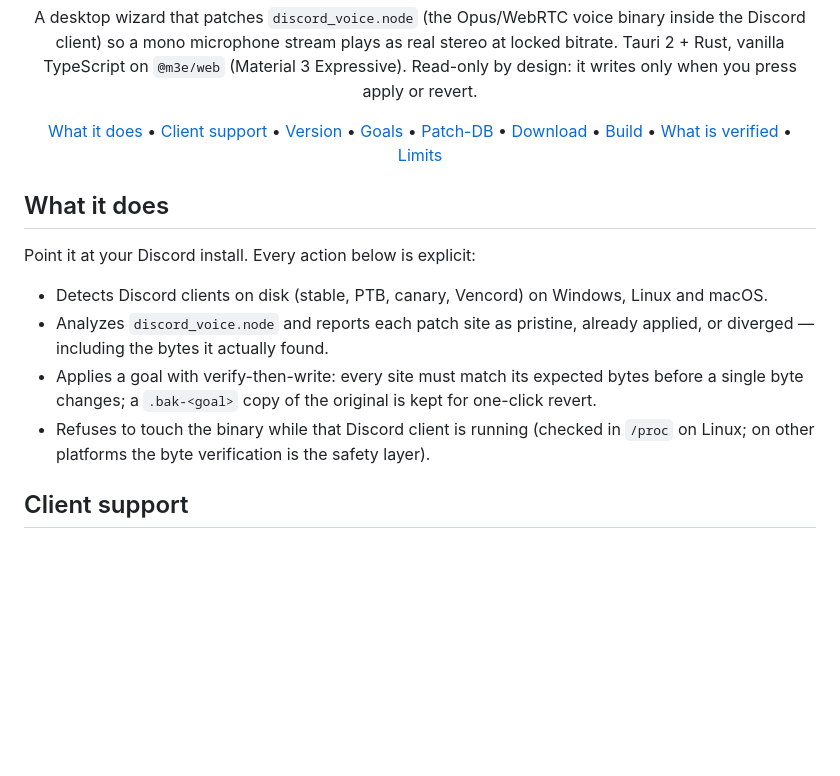
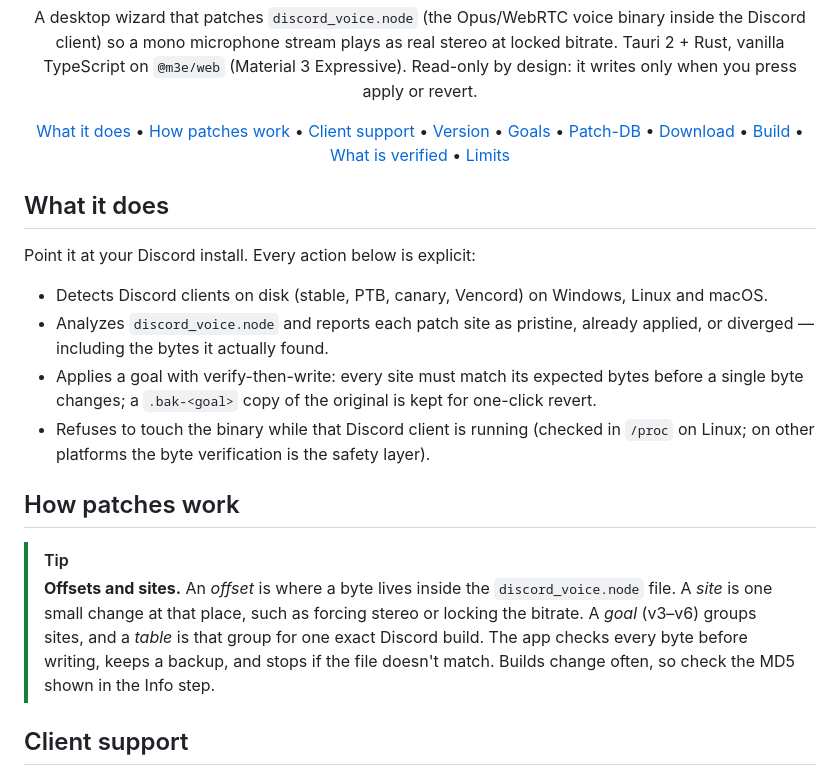
Before and after one commit to sittiev/discord_stereo, a Markdown page: README.md, the part around the change. GitHub-like rendering; blank space fills up the shorter version.

Commit message:
docs: add offsets and sites tip
Add a short non-technical tip explaining offsets, sites, goals, and tables.

```diff
--- a/README.md
+++ b/README.md
@@ -32,6 +32,7 @@
 
 <p align="center">
   <a href="#what-it-does">What it does</a> •
+  <a href="#how-patches-work">How patches work</a> •
   <a href="#client-support">Client support</a> •
   <a href="#checking-your-version">Version</a> •
   <a href="#goals">Goals</a> •
@@ -53,6 +54,16 @@ Point it at your Discord install. Every action below is explicit:
   single byte changes; a `.bak-<goal>` copy of the original is kept for one-click revert.
 - Refuses to touch the binary while that Discord client is running (checked in `/proc` on
   Linux; on other platforms the byte verification is the safety layer).
+
+## How patches work
+
+> [!TIP]
+> **Offsets and sites.** An *offset* is where a byte lives inside the
+> `discord_voice.node` file. A *site* is one small change at that place, such as forcing
+> stereo or locking the bitrate. A *goal* (v3–v6) groups sites, and a *table* is that group
+> for one exact Discord build. The app checks every byte before writing, keeps a backup, and
+> stops if the file doesn't match. Builds change often, so check the MD5 shown in the Info
+> step.
 
 ## Client support
 
```
